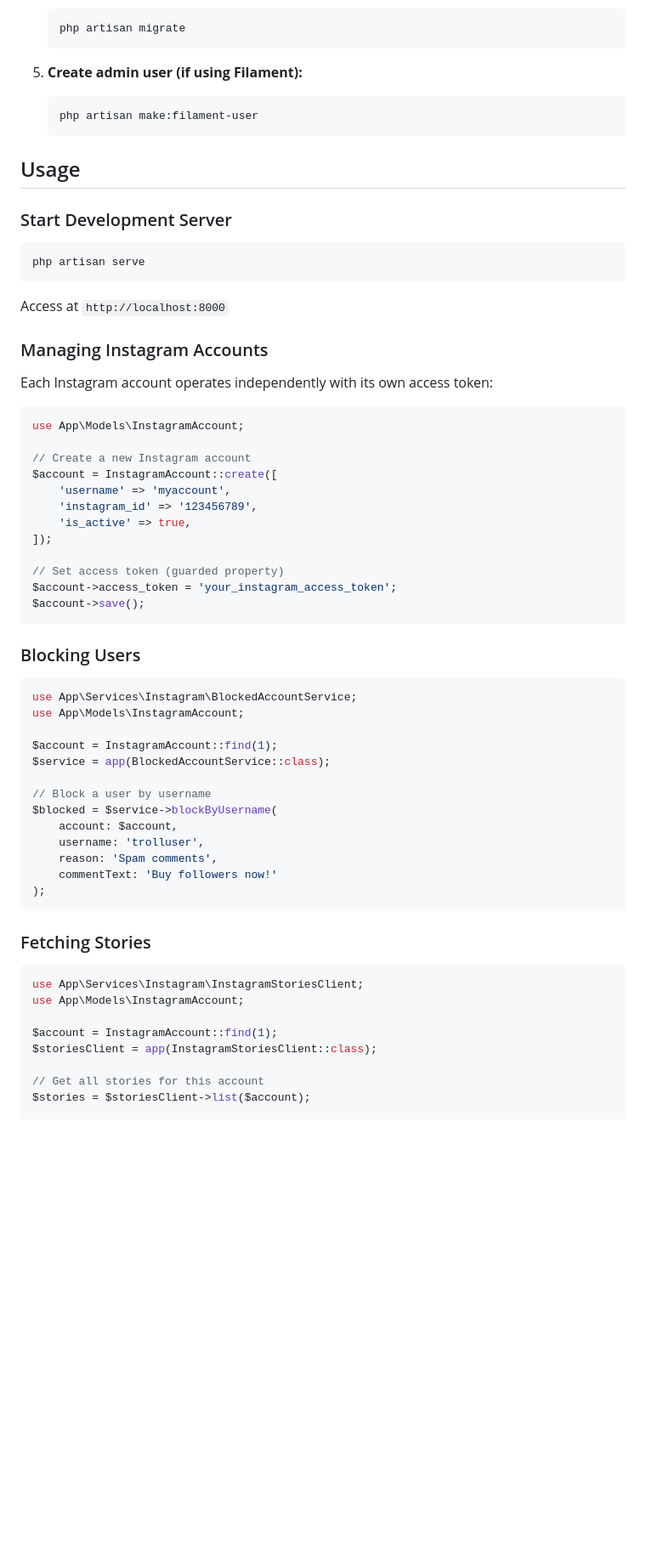
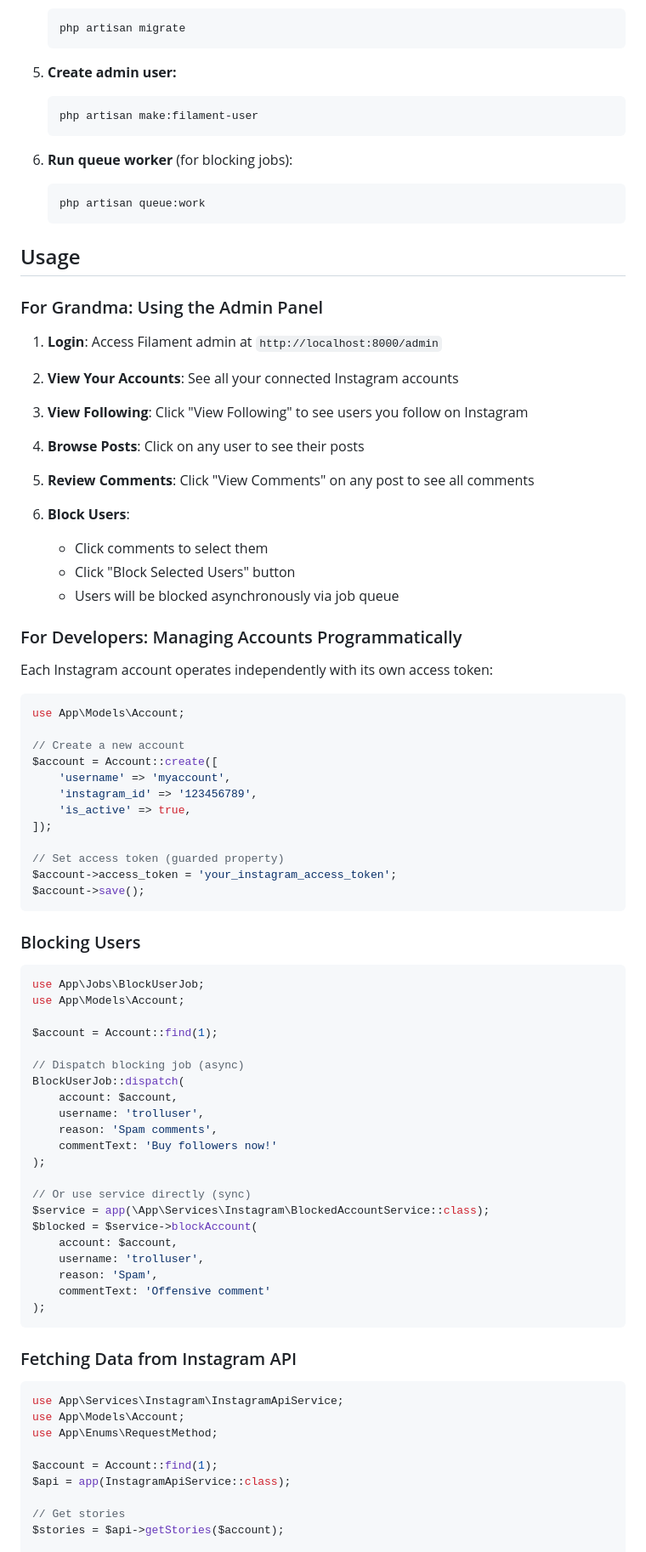
Before and after one commit to underdogg-forks/trollbegone, a Markdown page: README.md, the part around one of its changes. Shown at 85% size. GitHub-like rendering; blank space fills up the shorter version.

Commit message:
Update documentation to reflect Account model and new Filament pages
Co-authored-by: nielsdrost7 <47660417+nielsdrost7@users.noreply.github.com>

````diff
--- a/README.md
+++ b/README.md
@@ -72,30 +87,44 @@ TrollBeGone is built on an **Advanced API Client** architecture with **client-pe
    php artisan migrate
    ```
 
-5. **Create admin user (if using Filament):**
+5. **Create admin user:**
    ```bash
    php artisan make:filament-user
    ```
 
+6. **Run queue worker** (for blocking jobs):
+   ```bash
+   php artisan queue:work
+   ```
+
 ## Usage
 
-### Start Development Server
+### For Grandma: Using the Admin Panel
 
-```bash
-php artisan serve
-```
+1. **Login**: Access Filament admin at `http://localhost:8000/admin`
 
-Access at `http://localhost:8000`
+2. **View Your Accounts**: See all your connected Instagram accounts
 
-### Managing Instagram Accounts
+3. **View Following**: Click "View Following" to see users you follow on Instagram
+
+4. **Browse Posts**: Click on any user to see their posts
+
+5. **Review Comments**: Click "View Comments" on any post to see all comments
+
+6. **Block Users**:
+   - Click comments to select them
+   - Click "Block Selected Users" button
+   - Users will be blocked asynchronously via job queue
+
+### For Developers: Managing Accounts Programmatically
 
 Each Instagram account operates independently with its own access token:
 
 ```php
-use App\Models\InstagramAccount;
+use App\Models\Account;
 
-// Create a new Instagram account
-$account = InstagramAccount::create([
+// Create a new account
+$account = Account::create([
     'username' => 'myaccount',
     'instagram_id' => '123456789',
     'is_active' => true,
@@ -109,30 +138,39 @@ $account->save();
 ### Blocking Users
 
 ```php
-use App\Services\Instagram\BlockedAccountService;
-use App\Models\InstagramAccount;
+use App\Jobs\BlockUserJob;
+use App\Models\Account;
 
-$account = InstagramAccount::find(1);
-$service = app(BlockedAccountService::class);
+$account = Account::find(1);
 
-// Block a user by username
-$blocked = $service->blockByUsername(
+// Dispatch blocking job (async)
+BlockUserJob::dispatch(
     account: $account,
     username: 'trolluser',
     reason: 'Spam comments',
     commentText: 'Buy followers now!'
 );
+
+// Or use service directly (sync)
+$service = app(\App\Services\Instagram\BlockedAccountService::class);
+$blocked = $service->blockAccount(
+    account: $account,
+    username: 'trolluser',
+    reason: 'Spam',
+    commentText: 'Offensive comment'
+);
 ```
 
-### Fetching Stories
+### Fetching Data from Instagram API
 
 ```php
-use App\Services\Instagram\InstagramStoriesClient;
-use App\Models\InstagramAccount;
+use App\Services\Instagram\InstagramApiService;
+use App\Models\Account;
+use App\Enums\RequestMethod;
 
-$account = InstagramAccount::find(1);
-$storiesClient = app(InstagramStoriesClient::class);
+$account = Account::find(1);
+$api = app(InstagramApiService::class);
 
-// Get all stories for this account
-$stories = $storiesClient->list($account);
+// Get stories
+$stories = $api->getStories($account);
 
````
Also changed, not shown: other parts of README.md (+106 -82 lines), .github/copilot-guidelines.md (+10 -10 lines), .github/copilot-instructions.md (+26 -26 lines).
